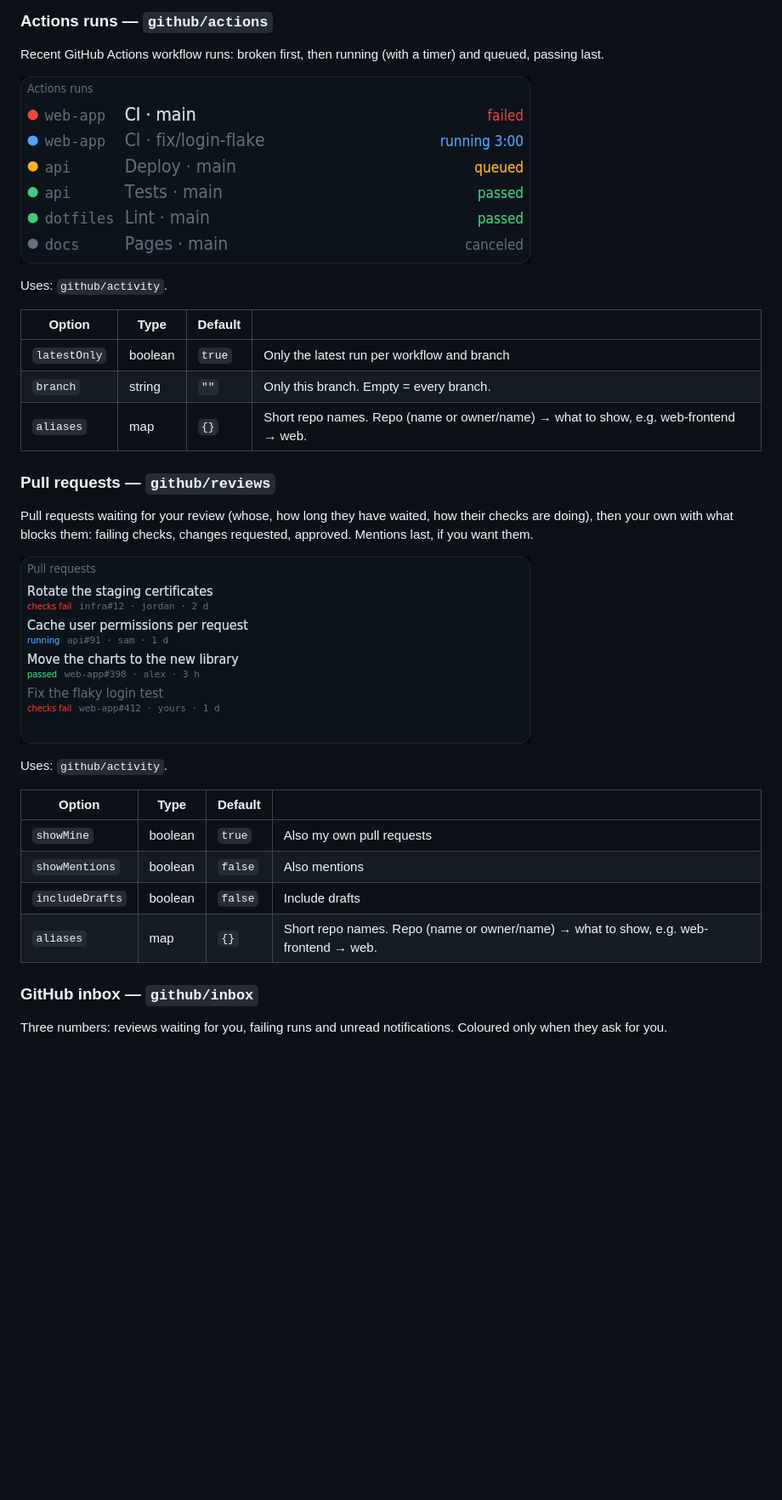
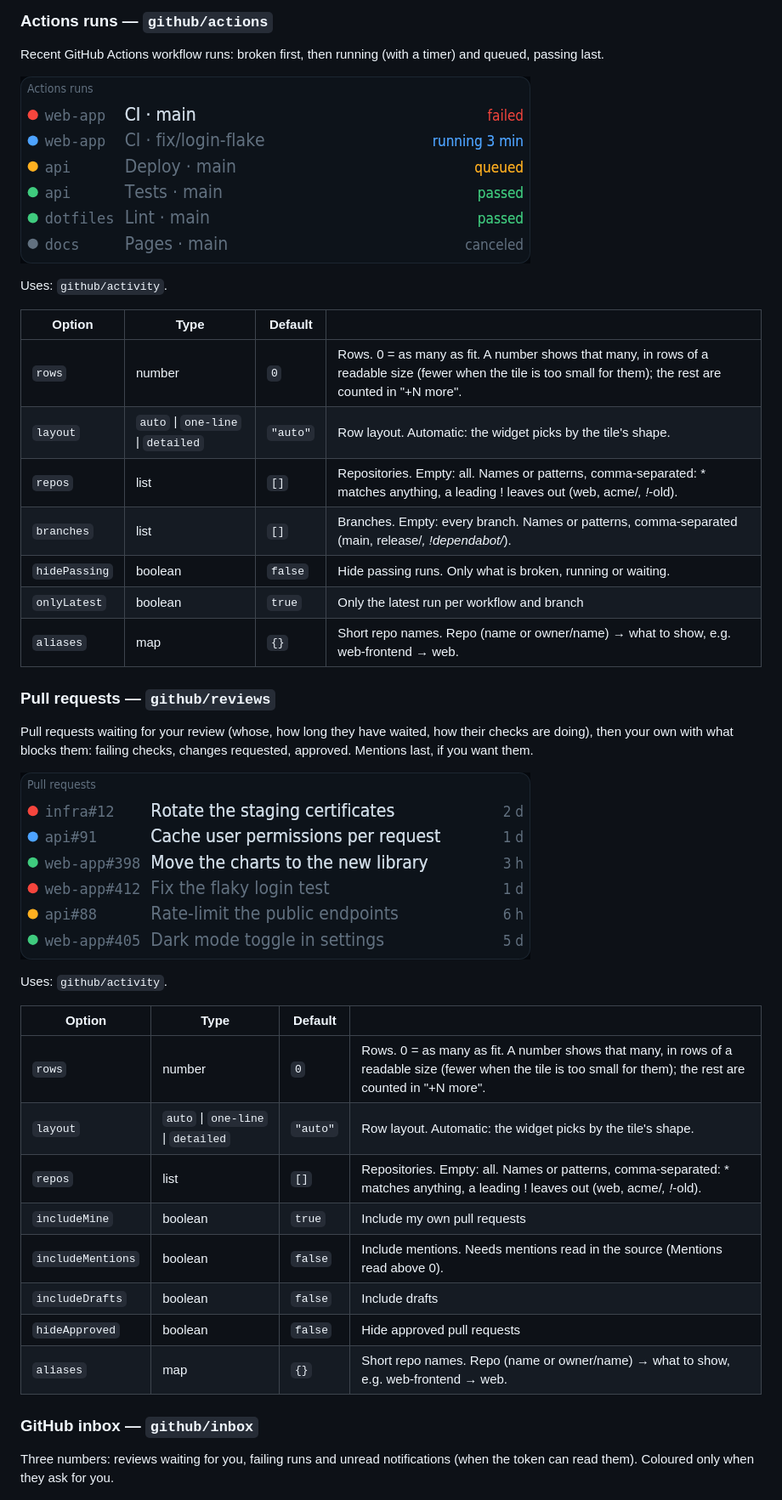
Before and after one commit to kiosko-lcd/kiosko-plugin-github, a Markdown page: README.md, the part around one of its changes. Shown at 85% size. Rendered like a GitHub page; pictures changed too: docs/actions.png, docs/reviews.png; blank space fills up the shorter version.

```diff
--- a/README.md
+++ b/README.md
@@ -32,8 +32,12 @@ Uses: `github/activity`.
 
 | Option | Type | Default | |
 |---|---|---|---|
-| `latestOnly` | boolean | `true` | Only the latest run per workflow and branch |
-| `branch` | string | `""` | Only this branch. Empty = every branch. |
+| `rows` | number | `0` | Rows. 0 = as many as fit. A number shows that many, in rows of a readable size (fewer when the tile is too small for them); the rest are counted in "+N more". |
+| `layout` | `auto` \| `one-line` \| `detailed` | `"auto"` | Row layout. Automatic: the widget picks by the tile's shape. |
+| `repos` | list | `[]` | Repositories. Empty: all. Names or patterns, comma-separated: * matches anything, a leading ! leaves out (web, acme/*, !*-old). |
+| `branches` | list | `[]` | Branches. Empty: every branch. Names or patterns, comma-separated (main, release/*, !dependabot/*). |
+| `hidePassing` | boolean | `false` | Hide passing runs. Only what is broken, running or waiting. |
+| `onlyLatest` | boolean | `true` | Only the latest run per workflow and branch |
 | `aliases` | map | `{}` | Short repo names. Repo (name or owner/name) → what to show, e.g. web-frontend → web. |
 
 ### Pull requests — `github/reviews`
@@ -46,14 +50,18 @@ Uses: `github/activity`.
 
 | Option | Type | Default | |
 |---|---|---|---|
-| `showMine` | boolean | `true` | Also my own pull requests |
-| `showMentions` | boolean | `false` | Also mentions |
+| `rows` | number | `0` | Rows. 0 = as many as fit. A number shows that many, in rows of a readable size (fewer when the tile is too small for them); the rest are counted in "+N more". |
+| `layout` | `auto` \| `one-line` \| `detailed` | `"auto"` | Row layout. Automatic: the widget picks by the tile's shape. |
+| `repos` | list | `[]` | Repositories. Empty: all. Names or patterns, comma-separated: * matches anything, a leading ! leaves out (web, acme/*, !*-old). |
+| `includeMine` | boolean | `true` | Include my own pull requests |
+| `includeMentions` | boolean | `false` | Include mentions. Needs mentions read in the source (Mentions read above 0). |
 | `includeDrafts` | boolean | `false` | Include drafts |
+| `hideApproved` | boolean | `false` | Hide approved pull requests |
 | `aliases` | map | `{}` | Short repo names. Repo (name or owner/name) → what to show, e.g. web-frontend → web. |
 
 ### GitHub inbox — `github/inbox`
 
-Three numbers: reviews waiting for you, failing runs and unread notifications. Coloured only when they ask for you.
+Three numbers: reviews waiting for you, failing runs and unread notifications (when the token can read them). Coloured only when they ask for you.
 
 ![GitHub inbox](docs/inbox.png)
 
```
Also changed, not shown: other parts of README.md (+4 -2 lines), 4 other files.
